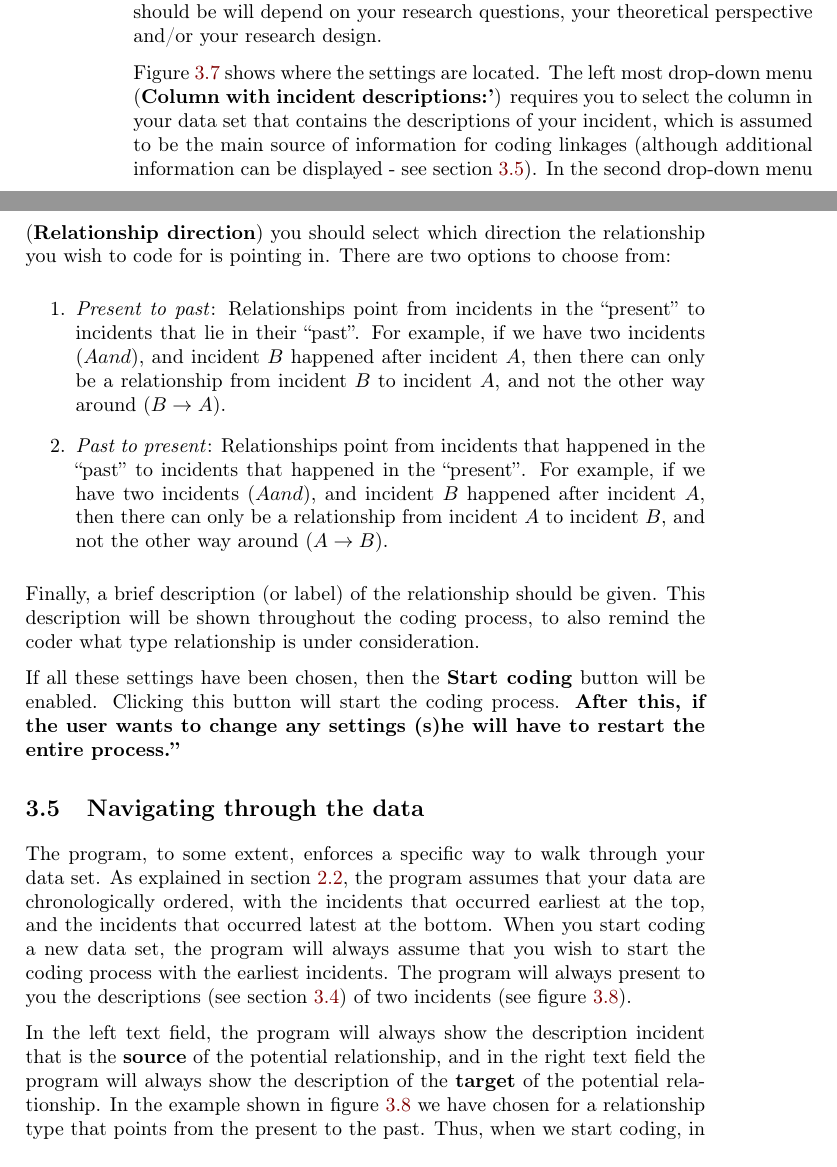
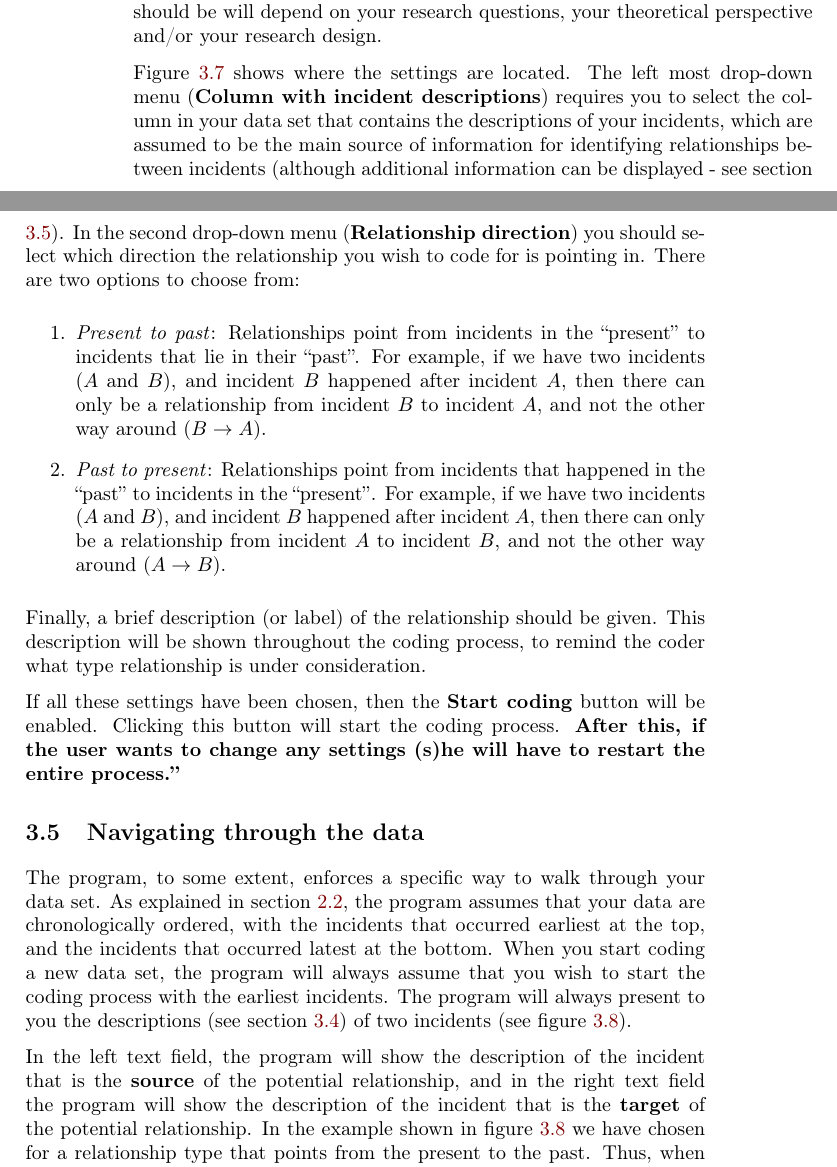
Before and after one commit to WouterSpekkink/Linkage_Coder_qt5, a LaTeX book (Manual/tex/Linkage_Coder_Manual.tex): two parts of pages 22 and 23 of 35, joined at a grey line, cut so that both start at the same text. Compiled offline with pdfLaTeX.

Commit message:
Fixed small issue with loading files. Corrected some bits of the manual.

```diff
--- a/Manual/tex/Linkage_Coder_Manual.tex
+++ b/Manual/tex/Linkage_Coder_Manual.tex
@@ -254,13 +254,13 @@ To prevent this problem from occurring, you must always make sure that, based on
 
 Once you have imported data, you are required to set a few important settings that will be used during the coding process. \textbf{These settings cannot be changed after the coding process has started, so you have to think carefully in advance what the settings should be}. What these settings should be will depend on your research questions, your theoretical perspective and/or your research design.
 
-Figure \ref{fig:settings} shows where the settings are located. The left most drop-down menu (\textbf{Column with incident descriptions:'}) requires you to select the column in your data set that contains the descriptions of your incident, which is assumed to be the main source of information for coding linkages (although additional information can be displayed - see section \ref{sec:navigatingdata}). In the second drop-down menu (\textbf{Relationship direction}) you should select which direction the relationship you wish to code for is pointing in. There are two options to choose from:
+Figure \ref{fig:settings} shows where the settings are located. The left most drop-down menu (\textbf{Column with incident descriptions}) requires you to select the column in your data set that contains the descriptions of your incidents, which are assumed to be the main source of information for identifying relationships between incidents (although additional information can be displayed - see section \ref{sec:navigatingdata}). In the second drop-down menu (\textbf{Relationship direction}) you should select which direction the relationship you wish to code for is pointing in. There are two options to choose from:
 \begin{enumerate}
-\item{\emph{Present to past}: Relationships point from incidents in the ``present'' to incidents that lie in their ``past''. For example, if we have two incidents (\(A and \)), and incident \(B\) happened after incident \(A\), then there can only be a relationship from incident \(B\) to incident \(A\), and not the other way around (\(B\rightarrow A\)).}
-\item{\emph{Past to present}: Relationships point from incidents that happened in the ``past'' to incidents that happened in the ``present''}. For example, if we have two incidents (\(A and \)), and incident \(B\) happened after incident \(A\), then there can only be a relationship from incident \(A\) to incident \(B\), and not the other way around (\(A\rightarrow B\)).
+\item{\emph{Present to past}: Relationships point from incidents in the ``present'' to incidents that lie in their ``past''. For example, if we have two incidents (\(A\) and \(B\)), and incident \(B\) happened after incident \(A\), then there can only be a relationship from incident \(B\) to incident \(A\), and not the other way around (\(B\rightarrow A\)).}
+\item{\emph{Past to present}: Relationships point from incidents that happened in the ``past'' to incidents in the ``present''}. For example, if we have two incidents (\(A\) and \(B\)), and incident \(B\) happened after incident \(A\), then there can only be a relationship from incident \(A\) to incident \(B\), and not the other way around (\(A\rightarrow B\)).
 \end{enumerate}
 
-Finally, a brief description (or label) of the relationship should be given. This description will be shown throughout the coding process, to also remind the coder what type relationship is under consideration.
+Finally, a brief description (or label) of the relationship should be given. This description will be shown throughout the coding process, to remind the coder what type relationship is under consideration.
 
 If all these settings have been chosen, then the \textbf{Start coding} button will be enabled. Clicking this button will start the coding process. \textbf{After this, if the user wants to change any settings (s)he will have to restart the entire process.''}
 
@@ -276,7 +276,7 @@ If all these settings have been chosen, then the \textbf{Start coding} button wi
 
 The program, to some extent, enforces a specific way to walk through your data set. As explained in section \ref{sec:datasets}, the program assumes that your data are chronologically ordered, with the incidents that occurred earliest at the top, and the incidents that occurred latest at the bottom. When you start coding a new data set, the program will always assume that you wish to start the coding process with the earliest incidents. The program will always present to you the descriptions (see section \ref{sec:startinganewsession}) of two incidents (see figure \ref{fig:incidentsoverview}).
 
-In the left text field, the program will always show the description incident that is the \textbf{source} of the potential relationship, and in the right text field the program will always show the description of the \textbf{target} of the potential relationship. In the example shown in figure \ref{fig:incidentsoverview} we have chosen for a relationship type that points from the present to the past. Thus, when we start coding, in the left field we see the incident that comes second in the chronological order of the data set that we loaded, and in the right field we see the incident that comes first in the chronological order of the data set.
+In the left text field, the program will show the description of the incident that is the \textbf{source} of the potential relationship, and in the right text field the program will show the description of the incident that is the \textbf{target} of the potential relationship. In the example shown in figure \ref{fig:incidentsoverview} we have chosen for a relationship type that points from the present to the past. Thus, when we start coding, in the left field we see the incident that comes second in the chronological order of the data set that we loaded, and in the right field we see the incident that comes first in the chronological order of the data set.
 
 \begin{figure}[h!]
   \centering
```
Also changed, not shown: Manual/tex/Linkage_Coder_Manual.tex (4 more changed lines), 2 other files.
